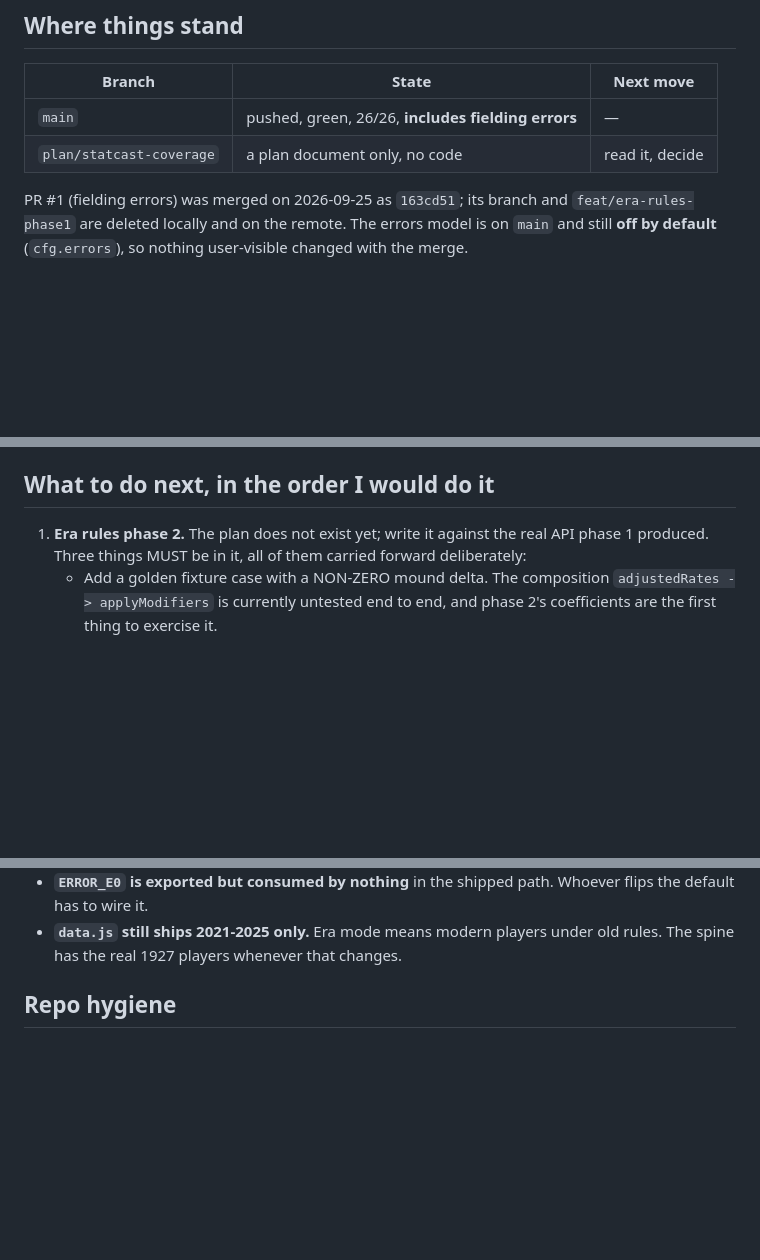
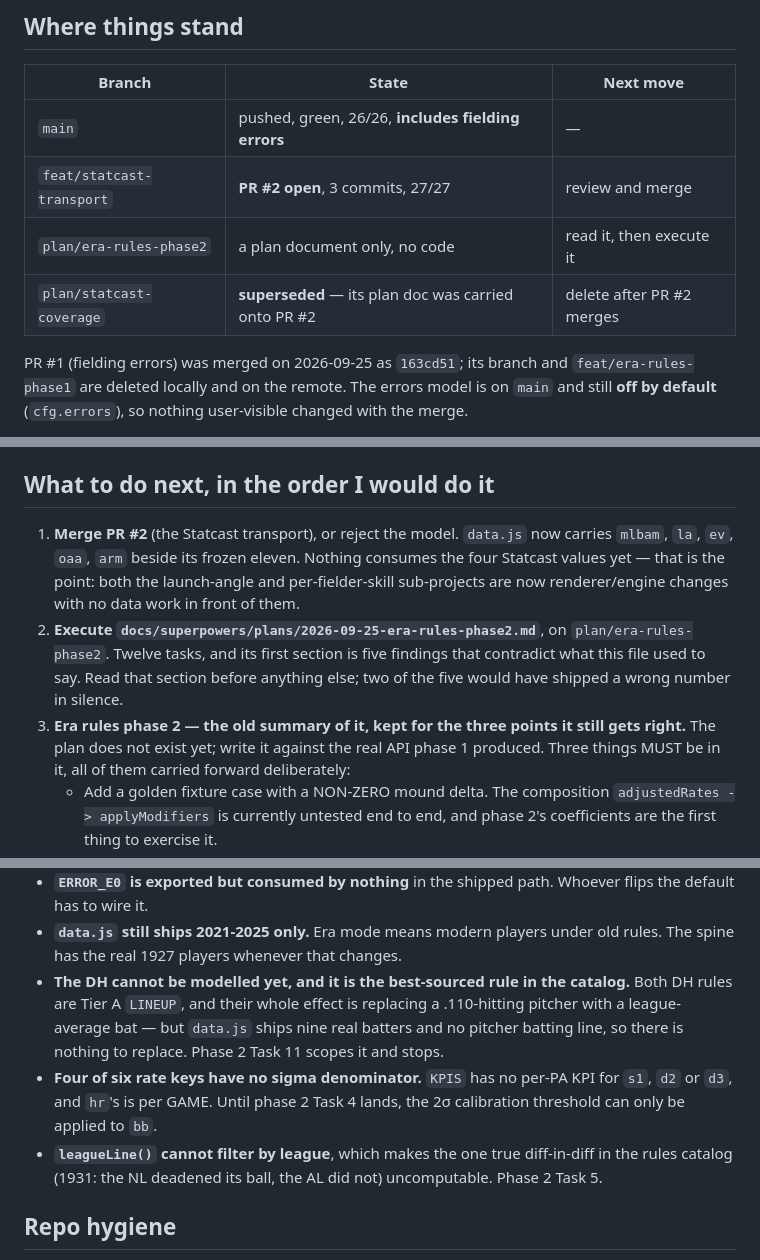
Before and after one commit to OfficerPlotTwist/more-bases-ball, a Markdown page: HANDOFF.md, 3 parts joined by grey strips. Drawn GitHub-style; blank space fills up the shorter version.

Commit message:
docs: handoff points at the two open branches
PR #2 is the Statcast transport; plan/era-rules-phase2 is a plan document
with no code. plan/statcast-coverage is superseded -- its plan doc rode onto
PR #2, and the branch itself is 1300 lines behind main.

Three new entries on the known-wrong list, all found while writing the phase
2 plan and all of them things a reader would otherwise rediscover the hard
way: the DH is the best-sourced rule in the catalog and cannot be modelled
at all (no pitcher batting line to replace), four of six rate keys have no
sigma denominator, and leagueLine() cannot filter by league so the one real
diff-in-diff in the catalog is uncomputable.

Co-Authored-By: Claude Opus 5 <noreply@anthropic.com>
Claude-Session: https://claude.ai/code/session_01CRCyHRfHoi14Ryh4QtcP1K

```diff
--- a/HANDOFF.md
+++ b/HANDOFF.md
@@ -9,7 +9,9 @@ things that are true only right now.
 | Branch | State | Next move |
 |---|---|---|
 | `main` | pushed, green, 26/26, **includes fielding errors** | — |
-| `plan/statcast-coverage` | a plan document only, no code | read it, decide |
+| `feat/statcast-transport` | **PR #2 open**, 3 commits, 27/27 | review and merge |
+| `plan/era-rules-phase2` | a plan document only, no code | read it, then execute it |
+| `plan/statcast-coverage` | **superseded** — its plan doc was carried onto PR #2 | delete after PR #2 merges |
 
 PR #1 (fielding errors) was merged on 2026-09-25 as `163cd51`; its branch and
 `feat/era-rules-phase1` are deleted locally and on the remote. The errors model
@@ -43,7 +45,17 @@ the current `index.html` and its supporting files. A clickable launcher sits in
 
 ## What to do next, in the order I would do it
 
-1. **Era rules phase 2.** The plan does not exist yet; write it against the
+1. **Merge PR #2** (the Statcast transport), or reject the model. `data.js` now
+   carries `mlbam`, `la`, `ev`, `oaa`, `arm` beside its frozen eleven. Nothing
+   consumes the four Statcast values yet — that is the point: both the
+   launch-angle and per-fielder-skill sub-projects are now renderer/engine
+   changes with no data work in front of them.
+2. **Execute `docs/superpowers/plans/2026-09-25-era-rules-phase2.md`**, on
+   `plan/era-rules-phase2`. Twelve tasks, and its first section is five findings
+   that contradict what this file used to say. Read that section before anything
+   else; two of the five would have shipped a wrong number in silence.
+3. **Era rules phase 2 — the old summary of it, kept for the three points it
+   still gets right.** The plan does not exist yet; write it against the
    real API phase 1 produced. Three things MUST be in it, all of them carried
    forward deliberately:
    - Add a golden fixture case with a NON-ZERO mound delta. The composition
@@ -90,6 +102,17 @@ is written down rather than hidden.
   Whoever flips the default has to wire it.
 - **`data.js` still ships 2021-2025 only.** Era mode means modern players under
   old rules. The spine has the real 1927 players whenever that changes.
+- **The DH cannot be modelled yet, and it is the best-sourced rule in the
+  catalog.** Both DH rules are Tier A `LINEUP`, and their whole effect is
+  replacing a .110-hitting pitcher with a league-average bat — but `data.js`
+  ships nine real batters and no pitcher batting line, so there is nothing to
+  replace. Phase 2 Task 11 scopes it and stops.
+- **Four of six rate keys have no sigma denominator.** `KPIS` has no per-PA KPI
+  for `s1`, `d2` or `d3`, and `hr`'s is per GAME. Until phase 2 Task 4 lands,
+  the 2σ calibration threshold can only be applied to `bb`.
+- **`leagueLine()` cannot filter by league**, which makes the one true
+  diff-in-diff in the rules catalog (1931: the NL deadened its ball, the AL did
+  not) uncomputable. Phase 2 Task 5.
 
 ## Repo hygiene
 
```
